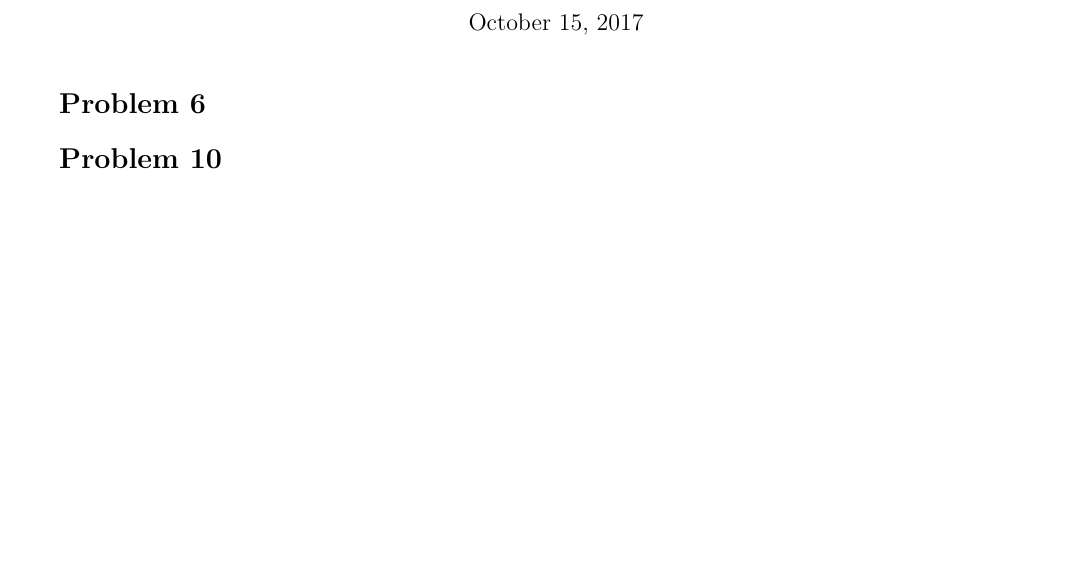
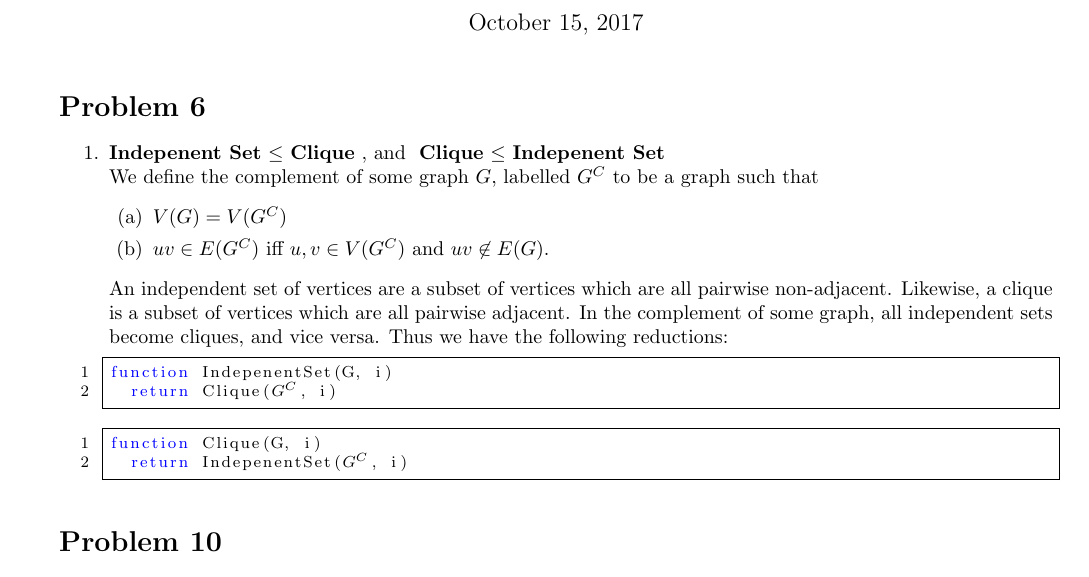
Before and after one commit to iggy14750/algos1510, a LaTeX problem sheet (assignment19/a19.tex): part of the page before the commit and part of page 1 of 2 after it, cut so that both start at the same text, the shorter picture padded with empty space. Compiled offline with pdfLaTeX.

Commit message:
easy one done

```diff
--- a/assignment19/a19.tex
+++ b/assignment19/a19.tex
@@ -21,6 +21,9 @@
 \providecommand{\tightlist}{
     \setlength{\itemsep}{0pt}\setlength{\parskip}{0pt}
 }
+\providecommand{\reducible}[2]{
+  \textbf{#1} $\leq$ \textbf{#2}
+}
 
 % ============ USED FOR CODE LISTINGS ============
 \usepackage{listings}
@@ -43,8 +46,29 @@
 
 \begin{document}
 \maketitle
+
 \prob{6}
 
+\begin{enumerate}
+  \item \reducible{Indepenent Set}{Clique}, and \reducible{Clique}{Indepenent Set} \\
+  We define the complement of some graph $G$, labelled $G^C$ to be a graph such that
+  \begin{enumerate}
+    \item $V(G) = V(G^C)$
+    \item $uv \in E(G^C)$ iff $u,v \in V(G^C)$ and $uv \not\in E(G)$.
+  \end{enumerate}
+  An independent set of vertices are a subset of vertices which are all pairwise non-adjacent.
+  Likewise, a clique is a subset of vertices which are all pairwise adjacent.
+  In the complement of some graph, all independent sets become cliques, and vice versa.
+  Thus we have the following reductions:
+  \begin{lstlisting}
+function IndepenentSet(G, i)
+  return Clique((*$G^C$*), i)
+  \end{lstlisting}
+  \begin{lstlisting}
+function Clique(G, i)
+  return IndepenentSet((*$G^C$*), i)
+  \end{lstlisting}
+\end{enumerate}
 
 
 
```
